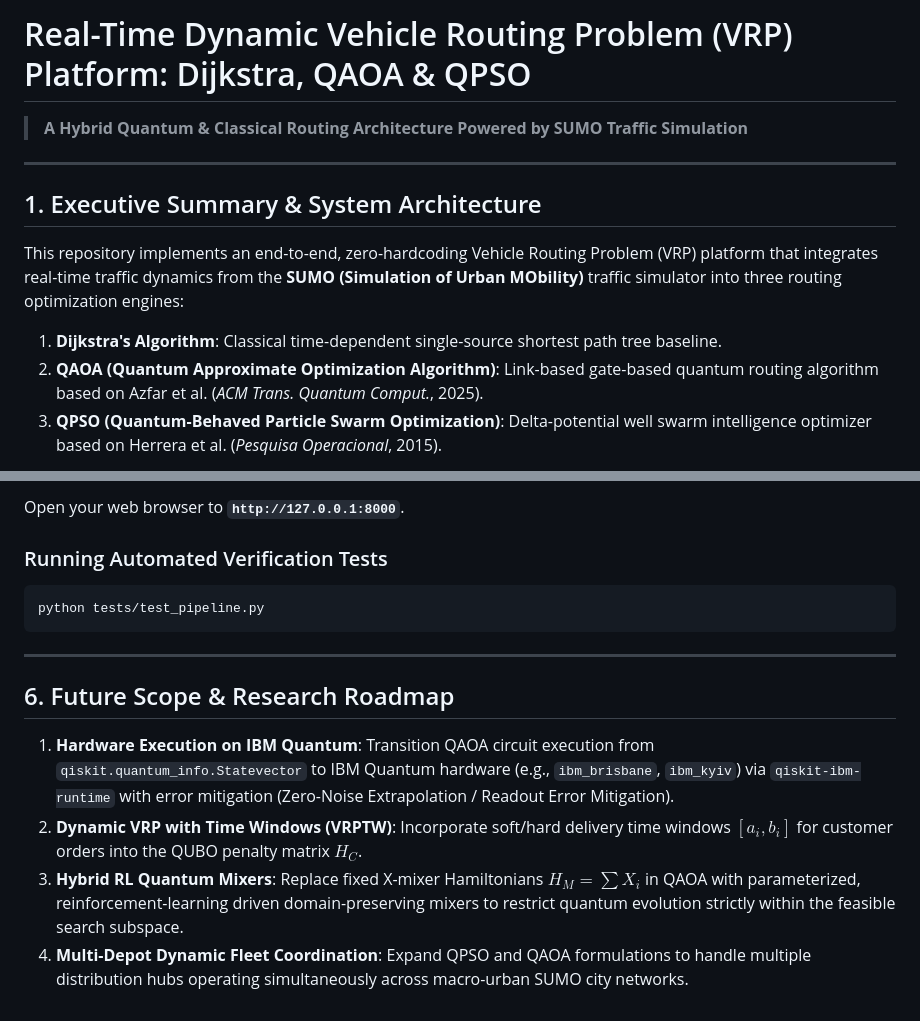
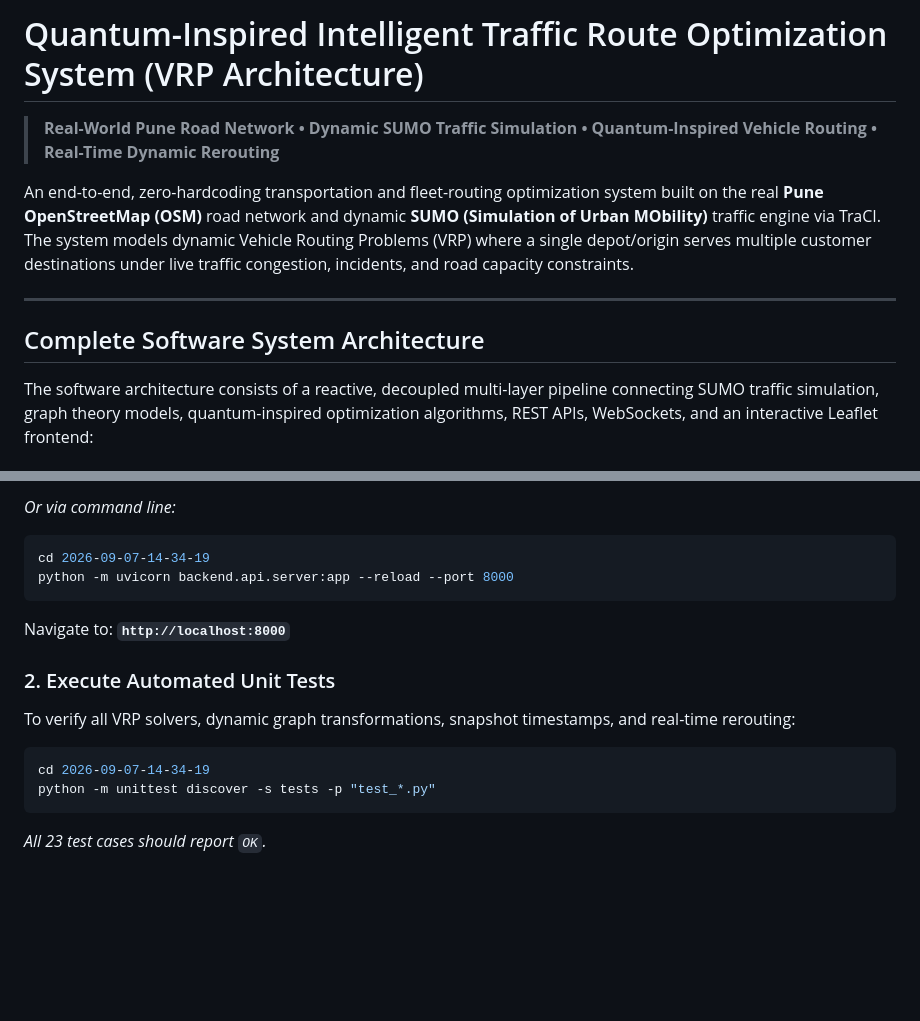
Before and after one commit to siht066margai/Quantum-Inspired-Vehicle-Routing-Problem-Solution, a Markdown page: README.md, 2 parts joined by grey strips. Drawn GitHub-style; blank space fills up the shorter version.

````diff
--- a/README.md
+++ b/README.md
@@ -1,13 +1,12 @@
-# Real-Time Dynamic Vehicle Routing Problem (VRP) Platform: Dijkstra, QAOA & QPSO
+# Quantum-Inspired Intelligent Traffic Route Optimization System (VRP Architecture)
 
-> **A Hybrid Quantum & Classical Routing Architecture Powered by SUMO Traffic Simulation**
+> **Real-World Pune Road Network • Dynamic SUMO Traffic Simulation • Quantum-Inspired Vehicle Routing • Real-Time Dynamic Rerouting**
+
+An end-to-end, zero-hardcoding transportation and fleet-routing optimization system built on the real **Pune OpenStreetMap (OSM)** road network and dynamic **SUMO (Simulation of Urban MObility)** traffic engine via TraCI. The system models dynamic Vehicle Routing Problems (VRP) where a single depot/origin serves multiple customer destinations under live traffic congestion, incidents, and road capacity constraints.
 
 ---
 
-## 1. Executive Summary & System Architecture
+## Complete Software System Architecture
 
-This repository implements an end-to-end, zero-hardcoding Vehicle Routing Problem (VRP) platform that integrates real-time traffic dynamics from the **SUMO (Simulation of Urban MObility)** traffic simulator into three routing optimization engines:
-1. **Dijkstra's Algorithm**: Classical time-dependent single-source shortest path tree baseline.
-2. **QAOA (Quantum Approximate Optimization Algorithm)**: Link-based gate-based quantum routing algorithm based on Azfar et al. (*ACM Trans. Quantum Comput.*, 2025).
-3. **QPSO (Quantum-Behaved Particle Swarm Optimization)**: Delta-potential well swarm intelligence optimizer based on Herrera et al. (*Pesquisa Operacional*, 2015).
+The software architecture consists of a reactive, decoupled multi-layer pipeline connecting SUMO traffic simulation, graph theory models, quantum-inspired optimization algorithms, REST APIs, WebSockets, and an interactive Leaflet frontend:
 
@@ -146,16 +169,16 @@ python -m uvicorn backend.api.server:app --host 127.0.0.1 --port 8000 --reload
 ```
-Open your web browser to **`http://127.0.0.1:8000`**.
+*Or via command line:*
+```bash
+cd 2026-09-07-14-34-19
+python -m uvicorn backend.api.server:app --reload --port 8000
+```
+Navigate to: **`http://localhost:8000`**
 
-### Running Automated Verification Tests
-```powershell
-python tests/test_pipeline.py
+### 2. Execute Automated Unit Tests
+To verify all VRP solvers, dynamic graph transformations, snapshot timestamps, and real-time rerouting:
+
+```bash
+cd 2026-09-07-14-34-19
+python -m unittest discover -s tests -p "test_*.py"
 ```
-
----
-
-## 6. Future Scope & Research Roadmap
-
-1. **Hardware Execution on IBM Quantum**: Transition QAOA circuit execution from `qiskit.quantum_info.Statevector` to IBM Quantum hardware (e.g., `ibm_brisbane`, `ibm_kyiv`) via `qiskit-ibm-runtime` with error mitigation (Zero-Noise Extrapolation / Readout Error Mitigation).
-2. **Dynamic VRP with Time Windows (VRPTW)**: Incorporate soft/hard delivery time windows $[a_i, b_i]$ for customer orders into the QUBO penalty matrix $H_C$.
-3. **Hybrid RL Quantum Mixers**: Replace fixed X-mixer Hamiltonians $H_M = \sum X_i$ in QAOA with parameterized, reinforcement-learning driven domain-preserving mixers to restrict quantum evolution strictly within the feasible search subspace.
-4. **Multi-Depot Dynamic Fleet Coordination**: Expand QPSO and QAOA formulations to handle multiple distribution hubs operating simultaneously across macro-urban SUMO city networks.
+*All 23 test cases should report `OK`.*
````
Also changed, not shown: other parts of README.md (+137 -113 lines), 2026-09-07-14-34-19/README.md (+3 -0 lines).
